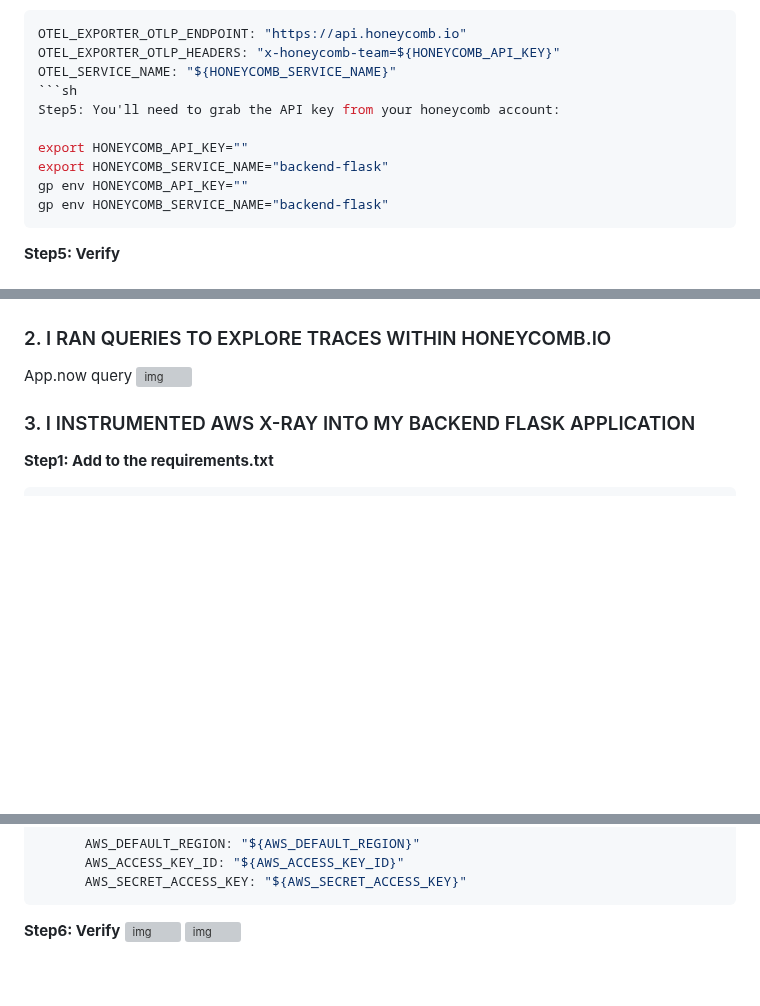
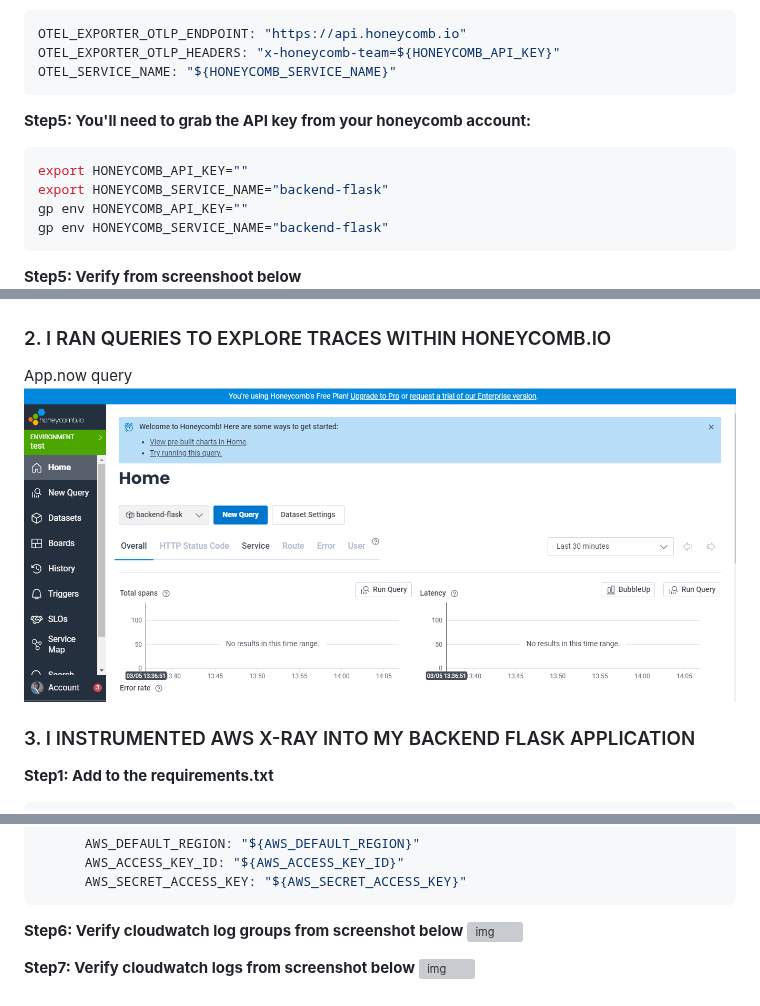
Before and after one commit to Larysmith/aws-bootcamp-cruddur-2023, a Markdown page: journal/week2.md, 3 parts joined by grey strips. Drawn GitHub-style; blank space fills up the shorter version; grey boxes are pictures that could not be loaded.

````diff
--- a/journal/week2.md
+++ b/journal/week2.md
@@ -60,20 +60,20 @@ RequestsInstrumentor().instrument()
 OTEL_EXPORTER_OTLP_ENDPOINT: "https://api.honeycomb.io"
 OTEL_EXPORTER_OTLP_HEADERS: "x-honeycomb-team=${HONEYCOMB_API_KEY}"
 OTEL_SERVICE_NAME: "${HONEYCOMB_SERVICE_NAME}"
+```
+**Step5: You'll need to grab the API key from your honeycomb account:**
 ```sh
-Step5: You'll need to grab the API key from your honeycomb account:
-
 export HONEYCOMB_API_KEY=""
 export HONEYCOMB_SERVICE_NAME="backend-flask"
 gp env HONEYCOMB_API_KEY=""
 gp env HONEYCOMB_SERVICE_NAME="backend-flask"
 ```
-**Step5: Verify**
+**Step5: Verify from screenshoot below**
 ![img](../_docs/assets/imgwk3/honeycomb.png)
 
 ### 2. I RAN QUERIES TO EXPLORE TRACES WITHIN HONEYCOMB.IO
 App.now query
-![img](../imgwk3/honeycombactivities.png)
+![img](../_docs/assets/imgwk3/honeycombactivities.png)
 
 
 ### 3. I INSTRUMENTED AWS X-RAY INTO MY BACKEND FLASK APPLICATION
@@ -272,6 +272,9 @@ LOGGER.info('Hello Cloudwatch! from  /api/activities/home')
       AWS_SECRET_ACCESS_KEY: "${AWS_SECRET_ACCESS_KEY}"
 ```
 
-**Step6: Verify**
+**Step6: Verify cloudwatch log groups from screenshot below**
 ![img](../_docs/assets/imgwk3/cloudwatchloggroups.png)
+
+
+**Step7: Verify cloudwatch logs from screenshot below**
 ![img](../_docs/assets/imgwk3/cloudwatchlogs.png)
````
